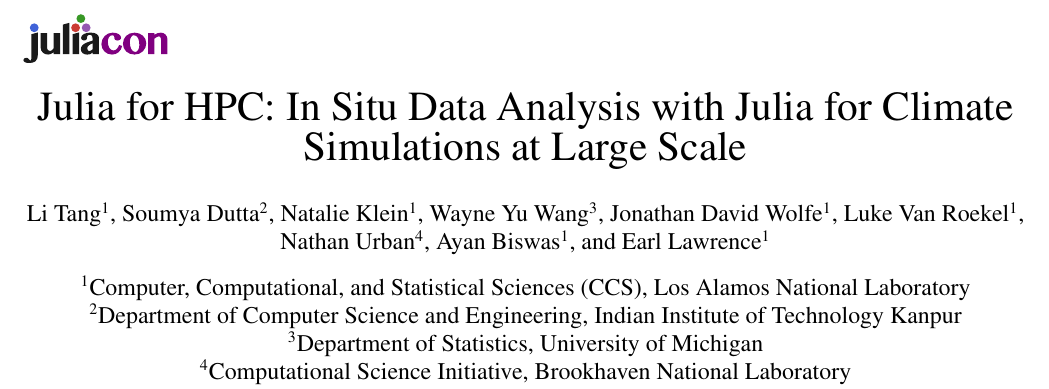
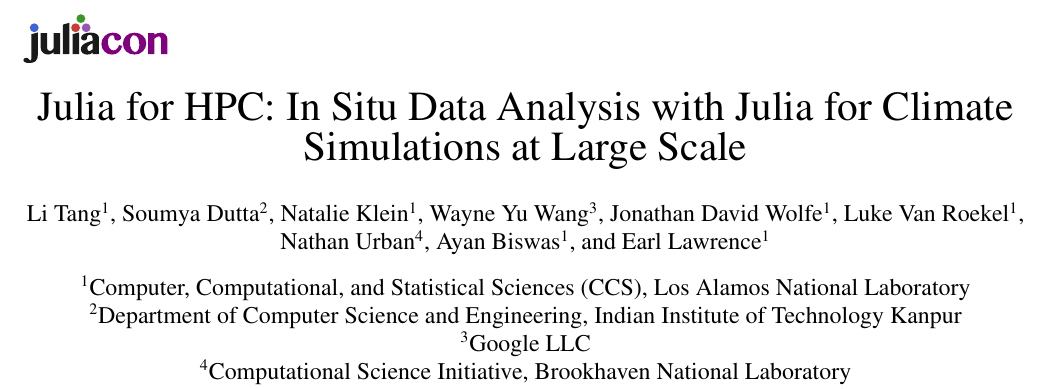
Before and after one commit to ltang85/In-Situ-data-Analysis-with-Julia-for-Climate-Simulations-at-Large-Scale, a LaTeX document (paper/paper.tex, which reads paper/header.tex): part of page 1 of 11, cut so that both start at the same text. Compiled offline with pdfLaTeX.

Commit message:
Update header.tex

```diff
--- a/paper/header.tex
+++ b/paper/header.tex
@@ -15,7 +15,7 @@
 \author[1]{Earl Lawrence}
 \affil[1]{Computer, Computational, and Statistical Sciences (CCS), Los Alamos National Laboratory}
 \affil[2]{Department of Computer Science and Engineering, Indian Institute of Technology Kanpur}
-\affil[3]{Department of Statistics, University of Michigan}
+\affil[3]{Google LLC}
 \affil[4]{Computational Science Initiative, Brookhaven National Laboratory}
 
 
```
